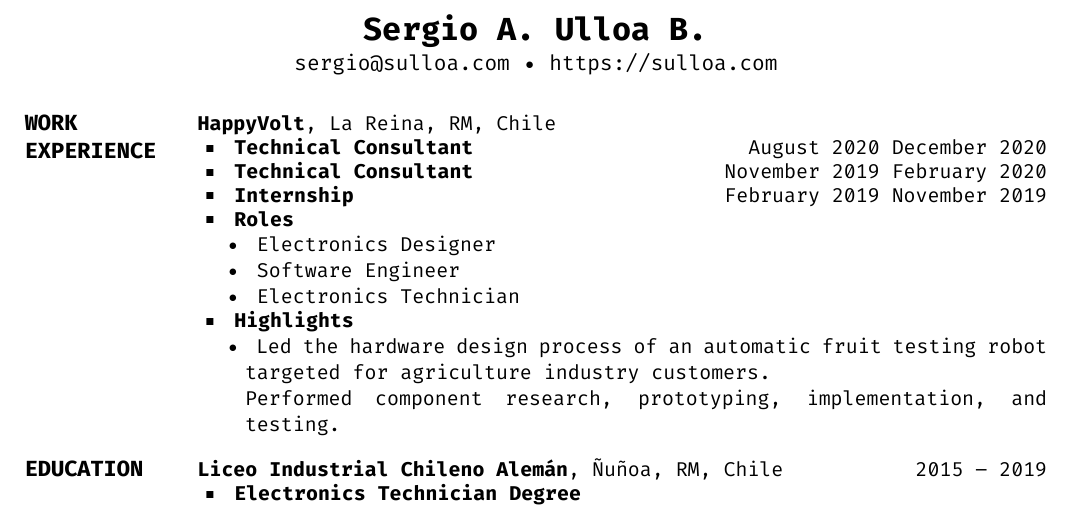
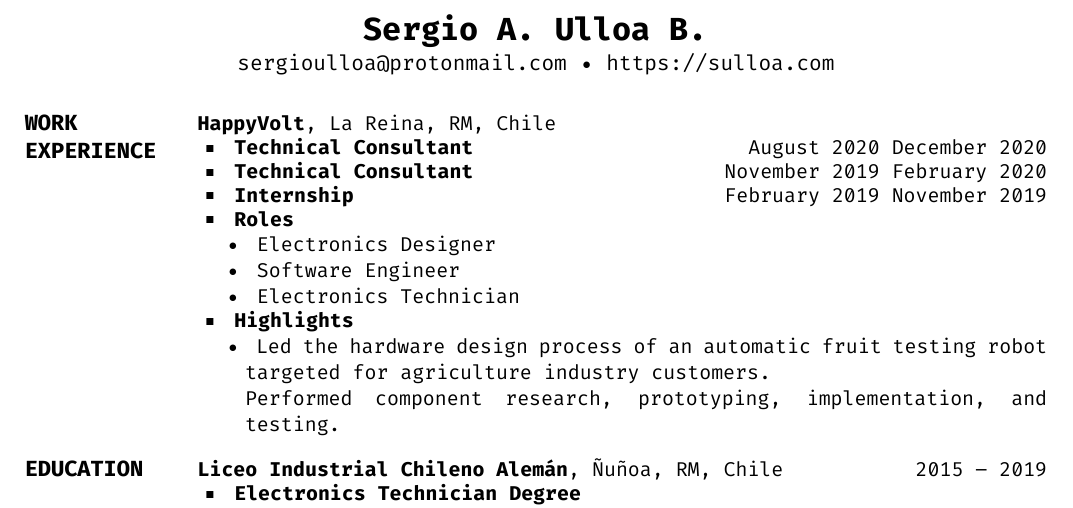
Before and after one commit to zrgio/cv, a LaTeX CV (sergio_ulloa_en.tex): part of the page, cut so that both start at the same text. Compiled offline with XeLaTeX.

Commit message:
updated email

```diff
--- a/sergio_ulloa_en.tex
+++ b/sergio_ulloa_en.tex
@@ -29,7 +29,7 @@ breaklinks}
 
 {
     \begin{SubTitle}
-    \href{mailto:sergio@sulloa.com}{sergio@sulloa.com}
+    \href{mailto:sergioulloa@protonmail.com}{sergioulloa@protonmail.com}
     \,\SubBulletSymbol\,
     \href{\CVWebpage}{\url{\CVWebpage}}
     \end{SubTitle}
```
Also changed, not shown: sergio_ulloa_es.tex (+1 -1 lines).
